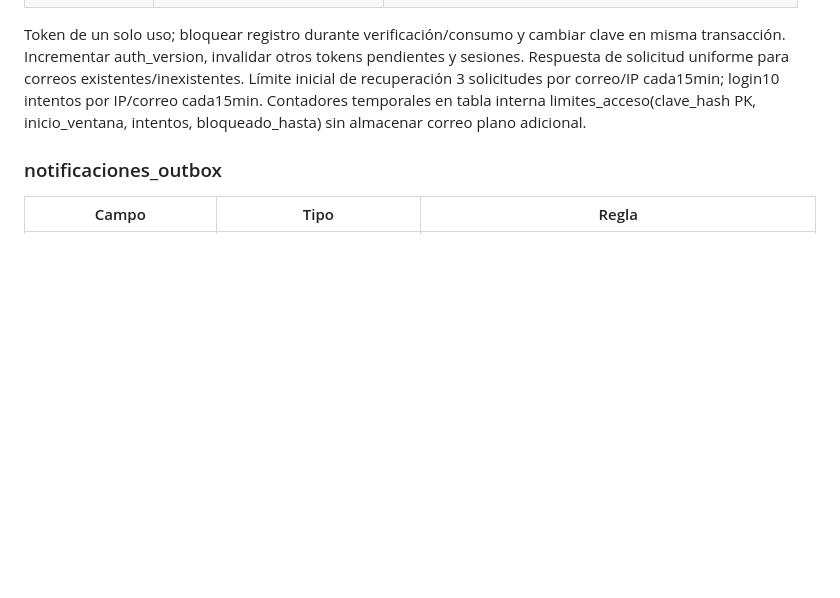
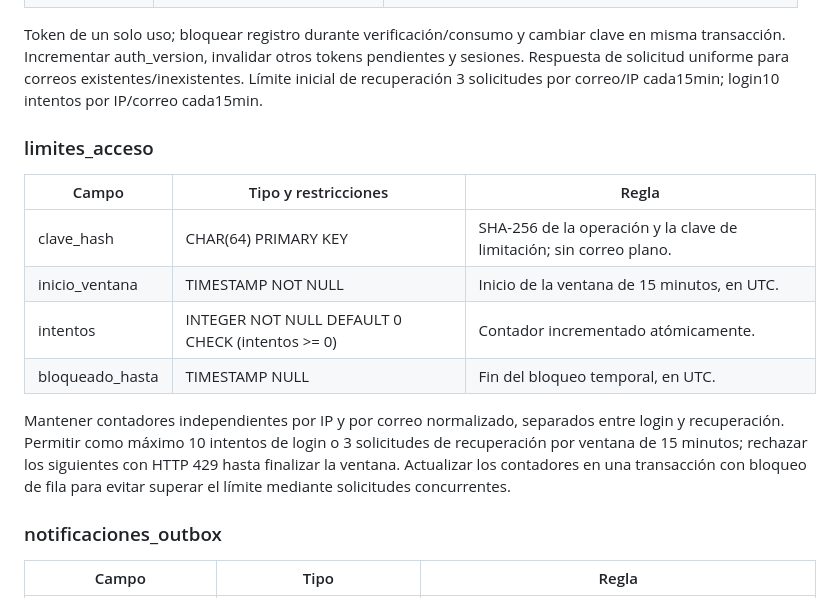
Before and after one commit to jmoreno084/sgm-enterprise, a Markdown page: specs/001-sgpm-integral/data-model.md, the part around the change. GitHub-like rendering; blank space fills up the shorter version.

```diff
--- a/specs/001-sgpm-integral/data-model.md
+++ b/specs/001-sgpm-integral/data-model.md
@@ -341,8 +341,20 @@ Token de un solo uso; bloquear registro durante verificación/consumo y cambiar
 misma transacción. Incrementar auth_version, invalidar otros tokens pendientes y sesiones.
 Respuesta de solicitud uniforme para correos existentes/inexistentes. Límite inicial de
 recuperación 3 solicitudes por correo/IP cada15min; login10 intentos por IP/correo cada15min.
-Contadores temporales en tabla interna limites_acceso(clave_hash PK, inicio_ventana,
-intentos, bloqueado_hasta) sin almacenar correo plano adicional.
+### limites_acceso
+
+| Campo | Tipo y restricciones | Regla |
+| --- | --- | --- |
+| clave_hash | CHAR(64) PRIMARY KEY | SHA-256 de la operación y la clave de limitación; sin correo plano. |
+| inicio_ventana | TIMESTAMP NOT NULL | Inicio de la ventana de 15 minutos, en UTC. |
+| intentos | INTEGER NOT NULL DEFAULT 0 CHECK (intentos >= 0) | Contador incrementado atómicamente. |
+| bloqueado_hasta | TIMESTAMP NULL | Fin del bloqueo temporal, en UTC. |
+
+Mantener contadores independientes por IP y por correo normalizado, separados entre
+login y recuperación. Permitir como máximo 10 intentos de login o 3 solicitudes de
+recuperación por ventana de 15 minutos; rechazar los siguientes con HTTP 429 hasta
+finalizar la ventana. Actualizar los contadores en una transacción con bloqueo de fila
+para evitar superar el límite mediante solicitudes concurrentes.
 
 ### notificaciones_outbox
 
```
Also changed, not shown: specs/001-sgpm-integral/tasks.md (+2 -2 lines).
